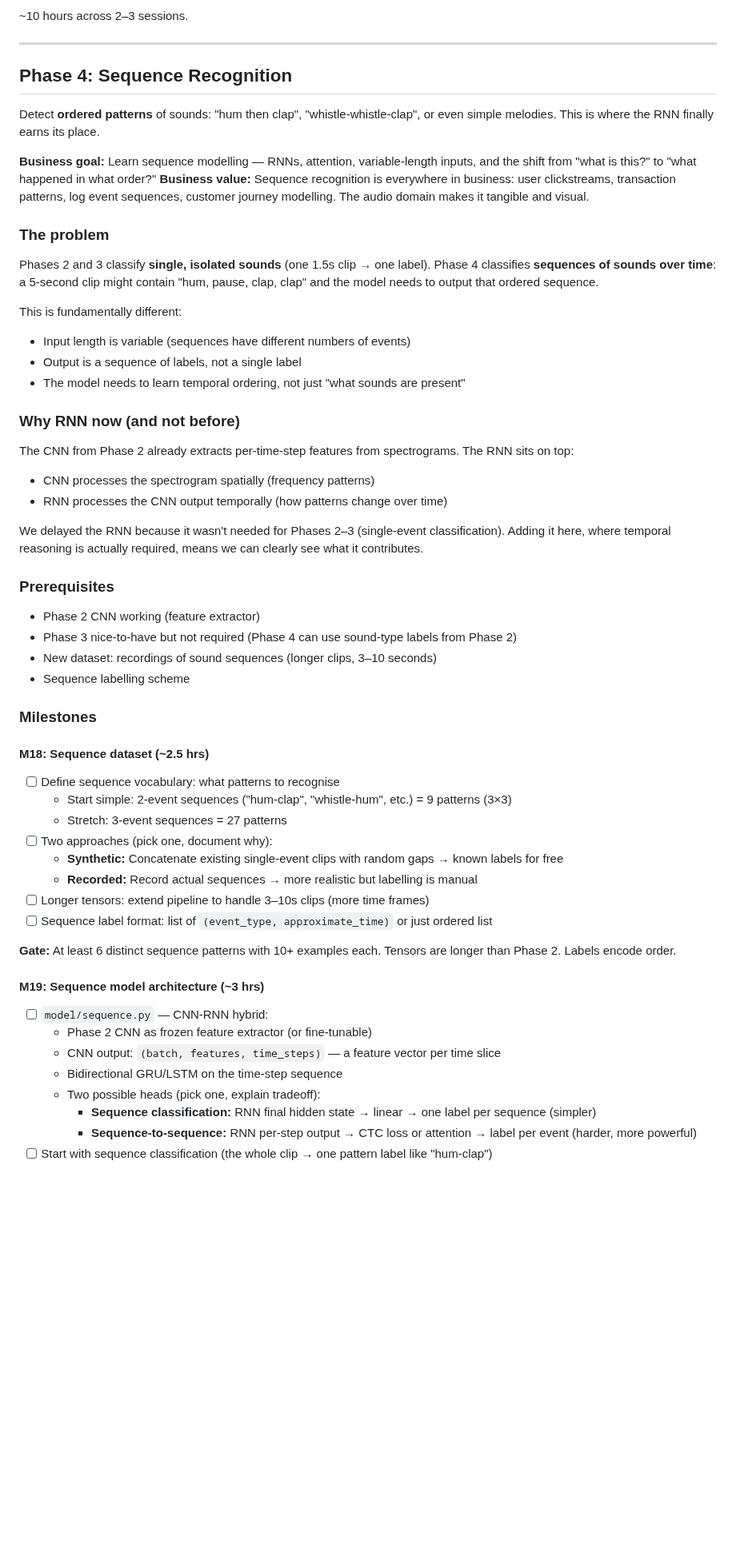
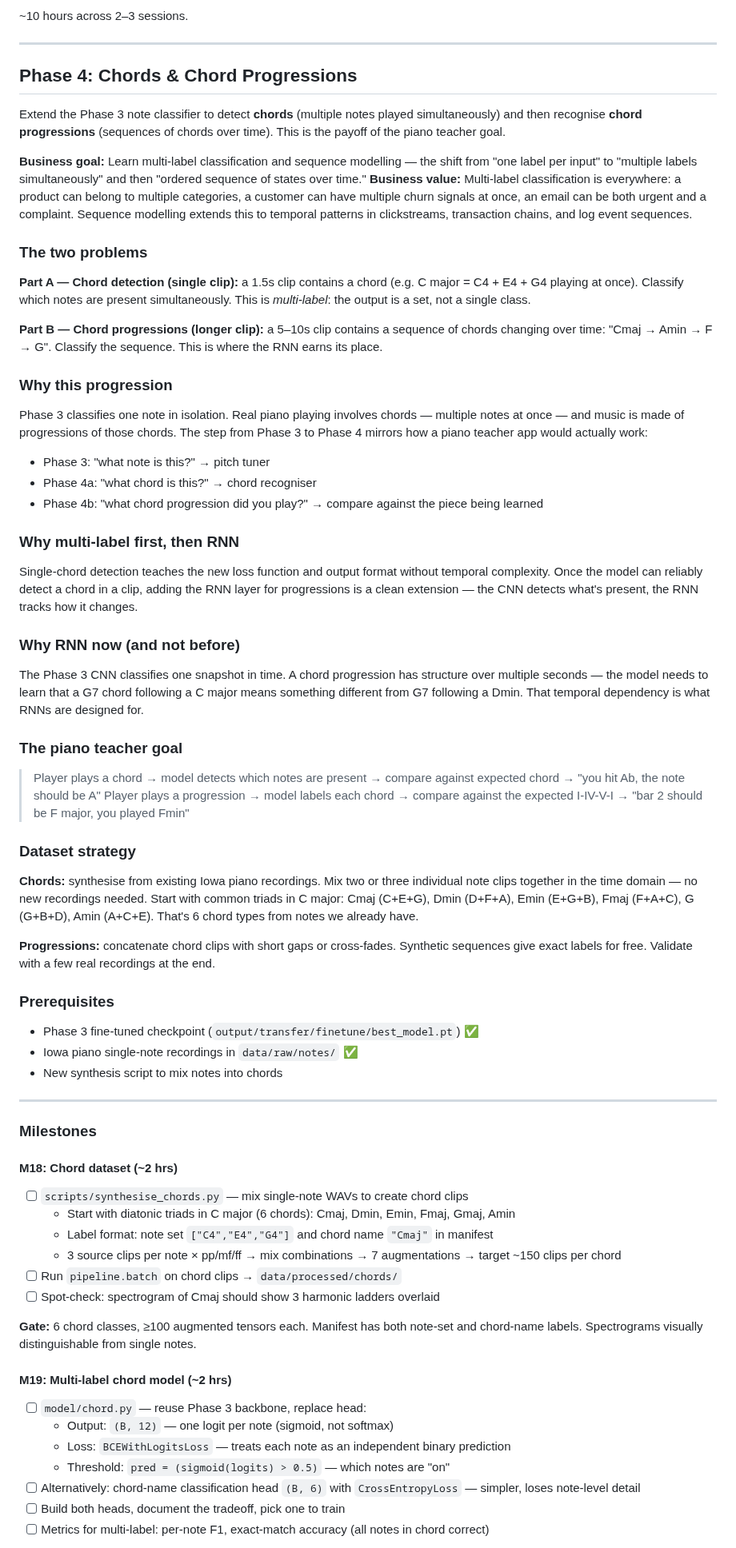
Before and after one commit to benwaar/games, a Markdown page: signal-hunt/PLAN.md, the part around one of its changes. Shown at 80% size. Drawn GitHub-style; blank space fills up the shorter version.

```diff
--- a/signal-hunt/PLAN.md
+++ b/signal-hunt/PLAN.md
@@ -227,58 +228,72 @@ Class-weighted loss and curriculum learning were not implemented — balanced da
 
 ---
 
-## Phase 4: Sequence Recognition
+## Phase 4: Chords & Chord Progressions
 
-Detect **ordered patterns** of sounds: "hum then clap", "whistle-whistle-clap", or even simple melodies. This is where the RNN finally earns its place.
+Extend the Phase 3 note classifier to detect **chords** (multiple notes played simultaneously) and then recognise **chord progressions** (sequences of chords over time). This is the payoff of the piano teacher goal.
 
-**Business goal:** Learn sequence modelling — RNNs, attention, variable-length inputs, and the shift from "what is this?" to "what happened in what order?"
-**Business value:** Sequence recognition is everywhere in business: user clickstreams, transaction patterns, log event sequences, customer journey modelling. The audio domain makes it tangible and visual.
+**Business goal:** Learn multi-label classification and sequence modelling — the shift from "one label per input" to "multiple labels simultaneously" and then "ordered sequence of states over time."
+**Business value:** Multi-label classification is everywhere: a product can belong to multiple categories, a customer can have multiple churn signals at once, an email can be both urgent and a complaint. Sequence modelling extends this to temporal patterns in clickstreams, transaction chains, and log event sequences.
 
-### The problem
+### The two problems
 
-Phases 2 and 3 classify **single, isolated sounds** (one 1.5s clip → one label). Phase 4 classifies **sequences of sounds over time**: a 5-second clip might contain "hum, pause, clap, clap" and the model needs to output that ordered sequence.
+**Part A — Chord detection (single clip):** a 1.5s clip contains a chord (e.g. C major = C4 + E4 + G4 playing at once). Classify which notes are present simultaneously. This is *multi-label*: the output is a set, not a single class.
 
-This is fundamentally different:
-- Input length is variable (sequences have different numbers of events)
-- Output is a sequence of labels, not a single label
-- The model needs to learn temporal ordering, not just "what sounds are present"
+**Part B — Chord progressions (longer clip):** a 5–10s clip contains a sequence of chords changing over time: "Cmaj → Amin → F → G". Classify the sequence. This is where the RNN earns its place.
+
+### Why this progression
+
+Phase 3 classifies one note in isolation. Real piano playing involves chords — multiple notes at once — and music is made of progressions of those chords. The step from Phase 3 to Phase 4 mirrors how a piano teacher app would actually work:
+
+- Phase 3: "what note is this?" → pitch tuner
+- Phase 4a: "what chord is this?" → chord recogniser
+- Phase 4b: "what chord progression did you play?" → compare against the piece being learned
+
+### Why multi-label first, then RNN
+
+Single-chord detection teaches the new loss function and output format without temporal complexity. Once the model can reliably detect a chord in a clip, adding the RNN layer for progressions is a clean extension — the CNN detects what's present, the RNN tracks how it changes.
 
 ### Why RNN now (and not before)
 
-The CNN from Phase 2 already extracts per-time-step features from spectrograms. The RNN sits on top:
-- CNN processes the spectrogram spatially (frequency patterns)
-- RNN processes the CNN output temporally (how patterns change over time)
+The Phase 3 CNN classifies one snapshot in time. A chord progression has structure over multiple seconds — the model needs to learn that a G7 chord following a C major means something different from G7 following a Dmin. That temporal dependency is what RNNs are designed for.
 
-We delayed the RNN because it wasn't needed for Phases 2–3 (single-event classification). Adding it here, where temporal reasoning is actually required, means we can clearly see what it contributes.
+### The piano teacher goal
+
+> Player plays a chord → model detects which notes are present → compare against expected chord → "you hit Ab, the note should be A"
+> Player plays a progression → model labels each chord → compare against the expected I-IV-V-I → "bar 2 should be F major, you played Fmin"
+
+### Dataset strategy
+
+**Chords:** synthesise from existing Iowa piano recordings. Mix two or three individual note clips together in the time domain — no new recordings needed. Start with common triads in C major: Cmaj (C+E+G), Dmin (D+F+A), Emin (E+G+B), Fmaj (F+A+C), G (G+B+D), Amin (A+C+E). That's 6 chord types from notes we already have.
+
+**Progressions:** concatenate chord clips with short gaps or cross-fades. Synthetic sequences give exact labels for free. Validate with a few real recordings at the end.
 
 ### Prerequisites
 
-- Phase 2 CNN working (feature extractor)
-- Phase 3 nice-to-have but not required (Phase 4 can use sound-type labels from Phase 2)
-- New dataset: recordings of sound sequences (longer clips, 3–10 seconds)
-- Sequence labelling scheme
+- Phase 3 fine-tuned checkpoint (`output/transfer/finetune/best_model.pt`) ✅
+- Iowa piano single-note recordings in `data/raw/notes/` ✅
+- New synthesis script to mix notes into chords
+
+---
 
 ### Milestones
 
-#### M18: Sequence dataset (~2.5 hrs)
-- [ ] Define sequence vocabulary: what patterns to recognise
-  - Start simple: 2-event sequences ("hum-clap", "whistle-hum", etc.) = 9 patterns (3×3)
-  - Stretch: 3-event sequences = 27 patterns
-- [ ] Two approaches (pick one, document why):
-  - **Synthetic:** Concatenate existing single-event clips with random gaps → known labels for free
-  - **Recorded:** Record actual sequences → more realistic but labelling is manual
-- [ ] Longer tensors: extend pipeline to handle 3–10s clips (more time frames)
-- [ ] Sequence label format: list of `(event_type, approximate_time)` or just ordered list
+#### M18: Chord dataset (~2 hrs)
+- [ ] `scripts/synthesise_chords.py` — mix single-note WAVs to create chord clips
+  - Start with diatonic triads in C major (6 chords): Cmaj, Dmin, Emin, Fmaj, Gmaj, Amin
+  - Label format: note set `["C4","E4","G4"]` and chord name `"Cmaj"` in manifest
+  - 3 source clips per note × pp/mf/ff → mix combinations → 7 augmentations → target ~150 clips per chord
+- [ ] Run `pipeline.batch` on chord clips → `data/processed/chords/`
+- [ ] Spot-check: spectrogram of Cmaj should show 3 harmonic ladders overlaid
 
-**Gate:** At least 6 distinct sequence patterns with 10+ examples each. Tensors are longer than Phase 2. Labels encode order.
+**Gate:** 6 chord classes, ≥100 augmented tensors each. Manifest has both note-set and chord-name labels. Spectrograms visually distinguishable from single notes.
 
-#### M19: Sequence model architecture (~3 hrs)
-- [ ] `model/sequence.py` — CNN-RNN hybrid:
-  - Phase 2 CNN as frozen feature extractor (or fine-tunable)
-  - CNN output: `(batch, features, time_steps)` — a feature vector per time slice
-  - Bidirectional GRU/LSTM on the time-step sequence
-  - Two possible heads (pick one, explain tradeoff):
-    - **Sequence classification:** RNN final hidden state → linear → one label per sequence (simpler)
-    - **Sequence-to-sequence:** RNN per-step output → CTC loss or attention → label per event (harder, more powerful)
-- [ ] Start with sequence classification (the whole clip → one pattern label like "hum-clap")
+#### M19: Multi-label chord model (~2 hrs)
+- [ ] `model/chord.py` — reuse Phase 3 backbone, replace head:
+  - Output: `(B, 12)` — one logit per note (sigmoid, not softmax)
+  - Loss: `BCEWithLogitsLoss` — treats each note as an independent binary prediction
+  - Threshold: `pred = (sigmoid(logits) > 0.5)` — which notes are "on"
+- [ ] Alternatively: chord-name classification head `(B, 6)` with `CrossEntropyLoss` — simpler, loses note-level detail
+- [ ] Build both heads, document the tradeoff, pick one to train
+- [ ] Metrics for multi-label: per-note F1, exact-match accuracy (all notes in chord correct)
 
```
Also changed, not shown: other parts of signal-hunt/PLAN.md (+34 -39 lines).
